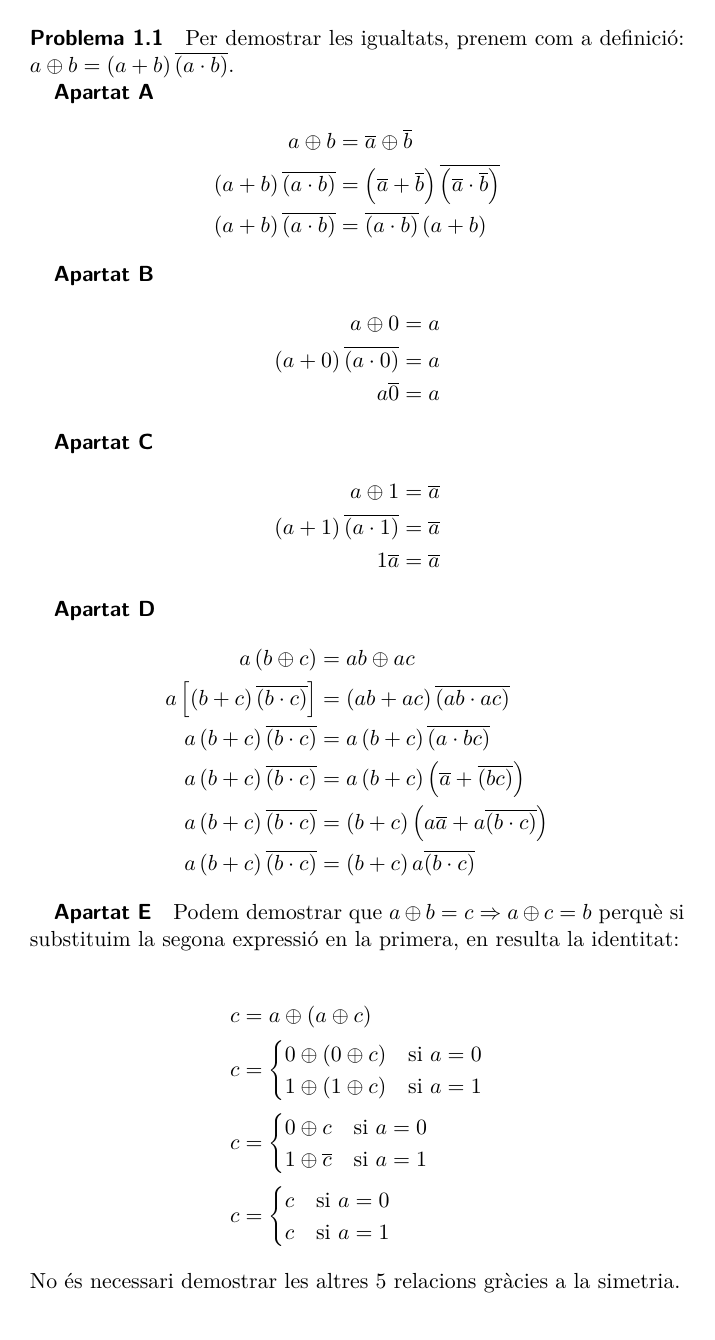
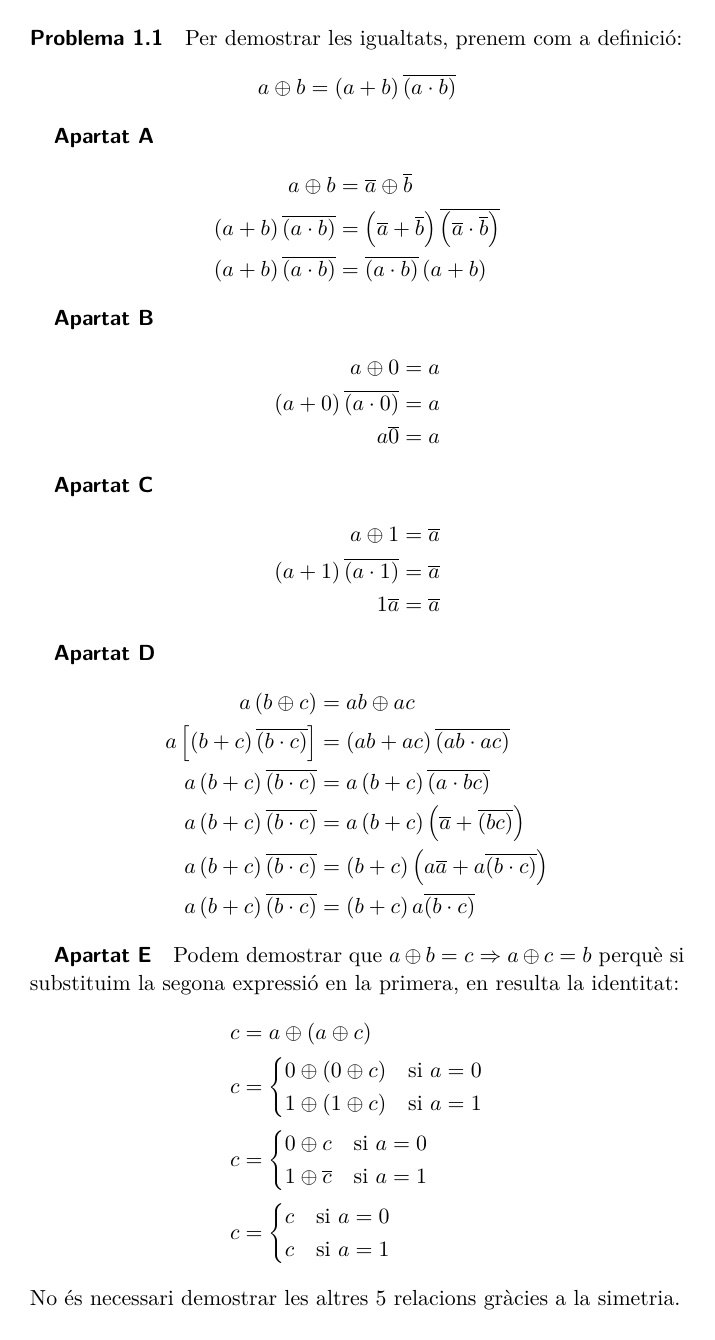
Before and after one commit to jmendeth/university-2a-dgd, a LaTeX figure (T4-problemes1.tex): page 1 of 4. Compiled offline with pdfLaTeX.

```diff
--- a/T4-problemes1.tex
+++ b/T4-problemes1.tex
@@ -37,7 +37,11 @@
 
 \paragraph{Problema 1.1}
 
-Per demostrar les igualtats, prenem com a definició: $a \oplus b = \left(a + b\right)\overline{\left(a \cdot b\right)}$.
+Per demostrar les igualtats, prenem com a definició:
+%
+\begin{equation*}
+  a \oplus b = \left(a + b\right)\overline{\left(a \cdot b\right)}
+\end{equation*}
 
 \subparagraph{Apartat A} \begin{align*}
   a \oplus b &= \overline{a} \oplus \overline{b} \\
```
Also changed, not shown: T2-simplif.tex (+2 -2 lines), T3-karnaugh.tex (+6 -6 lines), T5-problemes2.tex (+8 -8 lines), T4-problemes1.tex (6 more changed lines).
